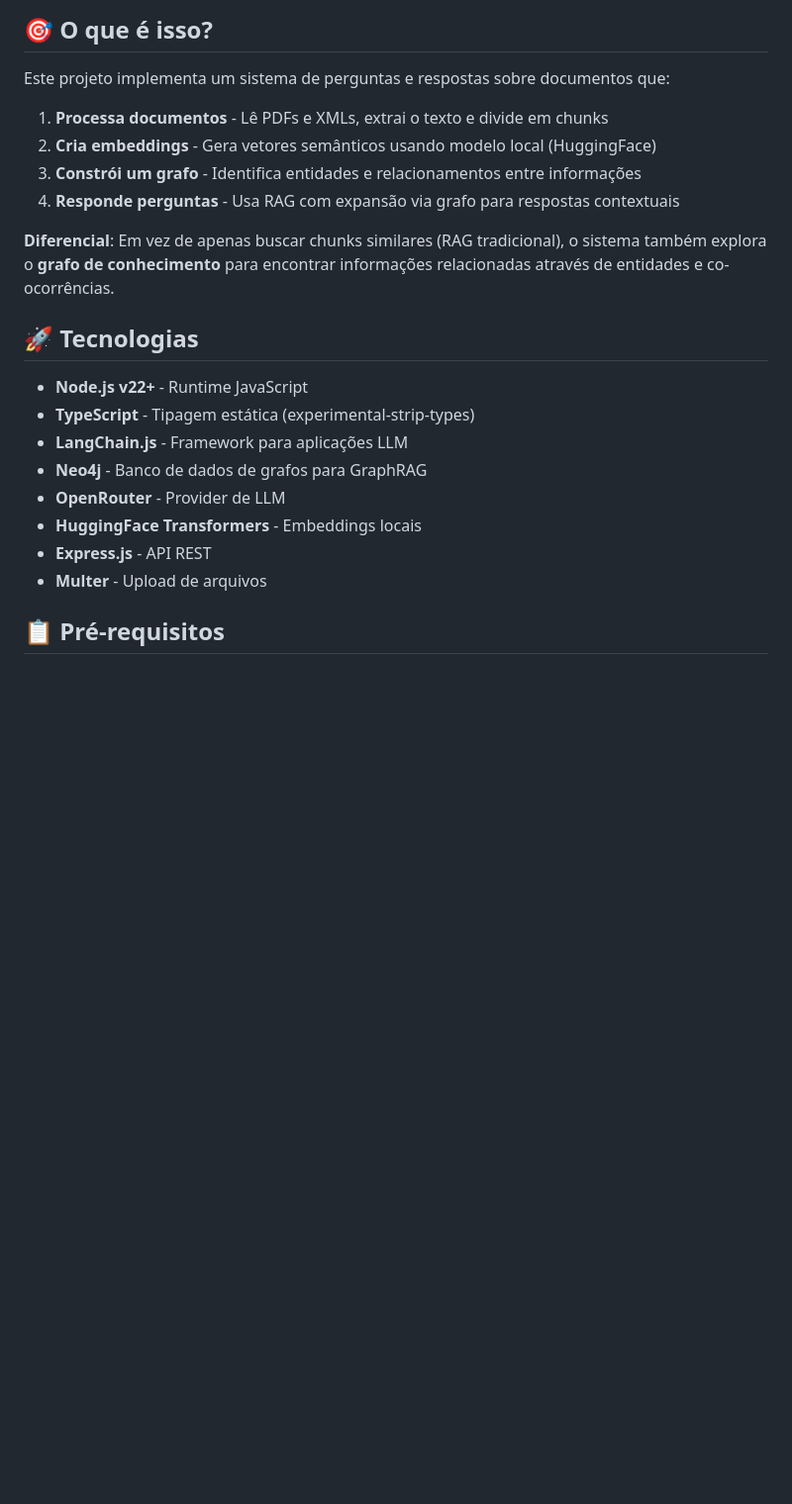
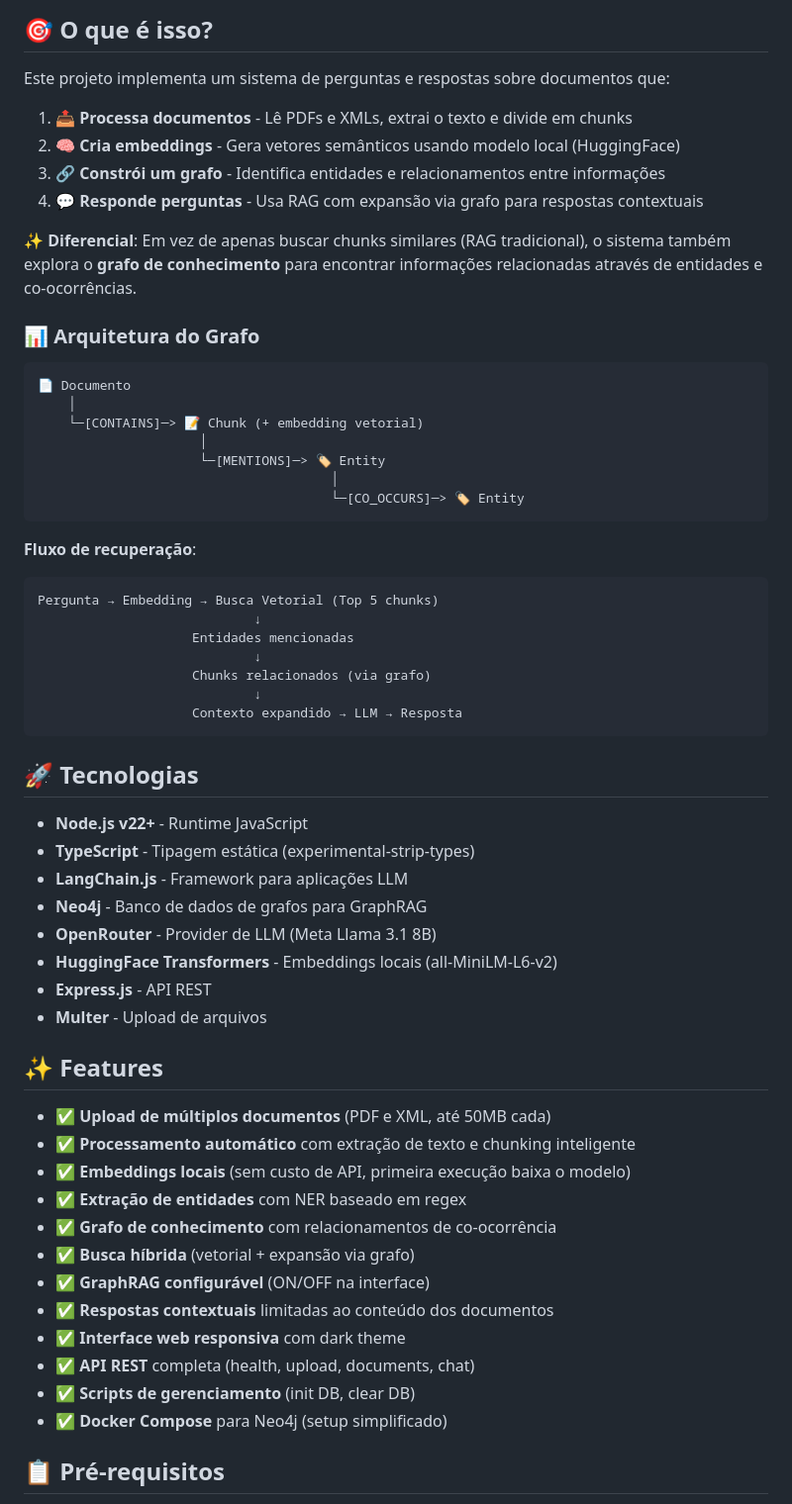
Before and after one commit to ElizioMartins/graphrag-poc, a Markdown page: README.md, the part around one of its changes. Shown at 99% size. GitHub-like rendering; blank space fills up the shorter version.

````diff
--- a/README.md
+++ b/README.md
@@ -5,12 +10,36 @@ Prova de Conceito (POC) de um sistema inteligente capaz de ler documentos (PDF e
 ## 🎯 O que é isso?
 
 Este projeto implementa um sistema de perguntas e respostas sobre documentos que:
-1. **Processa documentos** - Lê PDFs e XMLs, extrai o texto e divide em chunks
-2. **Cria embeddings** - Gera vetores semânticos usando modelo local (HuggingFace)
-3. **Constrói um grafo** - Identifica entidades e relacionamentos entre informações
-4. **Responde perguntas** - Usa RAG com expansão via grafo para respostas contextuais
 
-**Diferencial**: Em vez de apenas buscar chunks similares (RAG tradicional), o sistema também explora o **grafo de conhecimento** para encontrar informações relacionadas através de entidades e co-ocorrências.
+1. **📤 Processa documentos** - Lê PDFs e XMLs, extrai o texto e divide em chunks
+2. **🧠 Cria embeddings** - Gera vetores semânticos usando modelo local (HuggingFace)
+3. **🔗 Constrói um grafo** - Identifica entidades e relacionamentos entre informações
+4. **💬 Responde perguntas** - Usa RAG com expansão via grafo para respostas contextuais
+
+**✨ Diferencial**: Em vez de apenas buscar chunks similares (RAG tradicional), o sistema também explora o **grafo de conhecimento** para encontrar informações relacionadas através de entidades e co-ocorrências.
+
+### 📊 Arquitetura do Grafo
+
+```
+📄 Documento
+    │
+    └─[CONTAINS]─> 📝 Chunk (+ embedding vetorial)
+                     │
+                     └─[MENTIONS]─> 🏷️ Entity
+                                      │
+                                      └─[CO_OCCURS]─> 🏷️ Entity
+```
+
+**Fluxo de recuperação**:
+```
+Pergunta → Embedding → Busca Vetorial (Top 5 chunks)
+                            ↓
+                    Entidades mencionadas
+                            ↓
+                    Chunks relacionados (via grafo)
+                            ↓
+                    Contexto expandido → LLM → Resposta
+```
 
 ## 🚀 Tecnologias
 
@@ -18,10 +47,25 @@ Este projeto implementa um sistema de perguntas e respostas sobre documentos que
 - **TypeScript** - Tipagem estática (experimental-strip-types)
 - **LangChain.js** - Framework para aplicações LLM
 - **Neo4j** - Banco de dados de grafos para GraphRAG
-- **OpenRouter** - Provider de LLM
-- **HuggingFace Transformers** - Embeddings locais
+- **OpenRouter** - Provider de LLM (Meta Llama 3.1 8B)
+- **HuggingFace Transformers** - Embeddings locais (all-MiniLM-L6-v2)
 - **Express.js** - API REST
 - **Multer** - Upload de arquivos
+
+## ✨ Features
+
+- ✅ **Upload de múltiplos documentos** (PDF e XML, até 50MB cada)
+- ✅ **Processamento automático** com extração de texto e chunking inteligente
+- ✅ **Embeddings locais** (sem custo de API, primeira execução baixa o modelo)
+- ✅ **Extração de entidades** com NER baseado em regex
+- ✅ **Grafo de conhecimento** com relacionamentos de co-ocorrência
+- ✅ **Busca híbrida** (vetorial + expansão via grafo)
+- ✅ **GraphRAG configurável** (ON/OFF na interface)
+- ✅ **Respostas contextuais** limitadas ao conteúdo dos documentos
+- ✅ **Interface web responsiva** com dark theme
+- ✅ **API REST** completa (health, upload, documents, chat)
+- ✅ **Scripts de gerenciamento** (init DB, clear DB)
+- ✅ **Docker Compose** para Neo4j (setup simplificado)
 
 ## 📋 Pré-requisitos
 
````
Also changed, not shown: other parts of README.md (+141 -24 lines).
